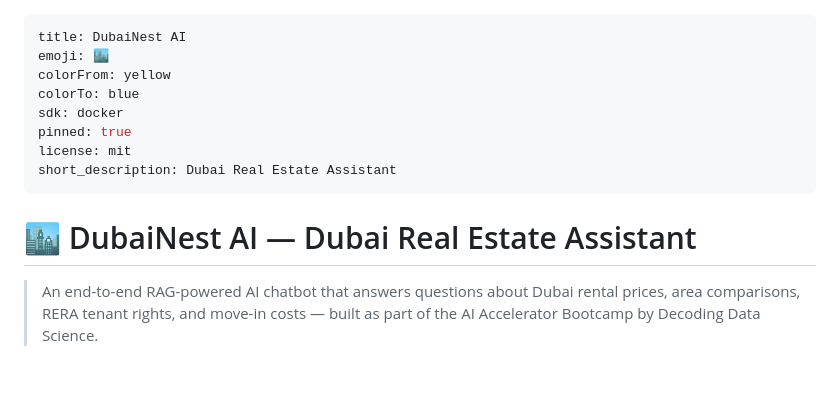
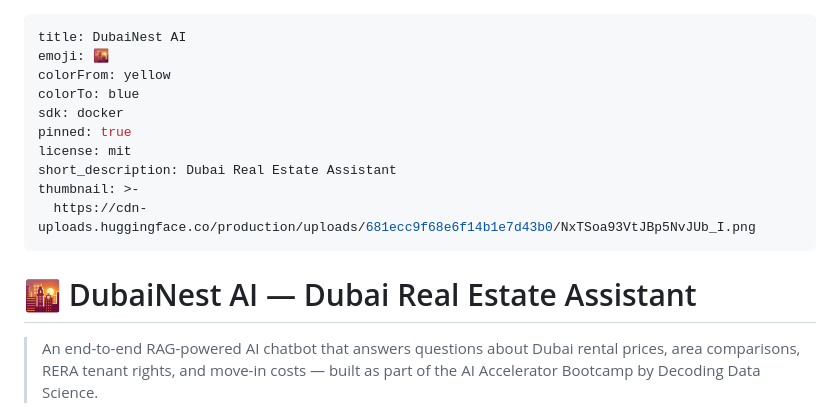
Before and after one commit to NipunKavinda95/DubaiNestAI, a Markdown page: README.md, the part around the change. GitHub-like rendering; blank space fills up the shorter version.

```diff
--- a/README.md
+++ b/README.md
@@ -1,15 +1,17 @@
 ---
 title: DubaiNest AI
-emoji: 🏙️
+emoji: 🌇
 colorFrom: yellow
 colorTo: blue
 sdk: docker
 pinned: true
 license: mit
 short_description: Dubai Real Estate Assistant
+thumbnail: >-
+  https://cdn-uploads.huggingface.co/production/uploads/681ecc9f68e6f14b1e7d43b0/NxTSoa93VtJBp5NvJUb_I.png
 ---
 
-# 🏙️ DubaiNest AI — Dubai Real Estate Assistant
+# 🌇 DubaiNest AI — Dubai Real Estate Assistant
 
 > An end-to-end RAG-powered AI chatbot that answers questions about Dubai rental prices, area comparisons, RERA tenant rights, and move-in costs — built as part of the AI Accelerator Bootcamp by Decoding Data Science.
 
```
